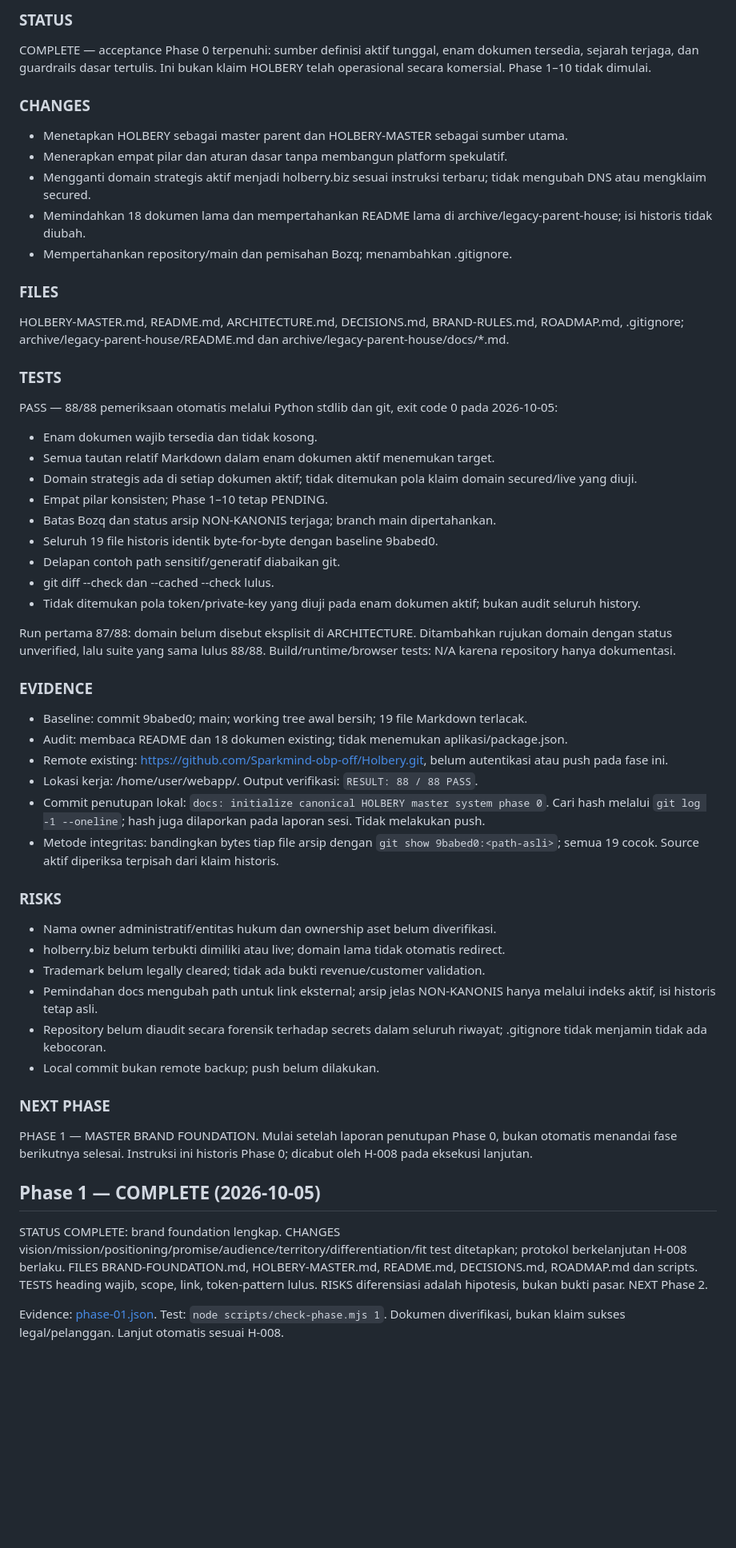
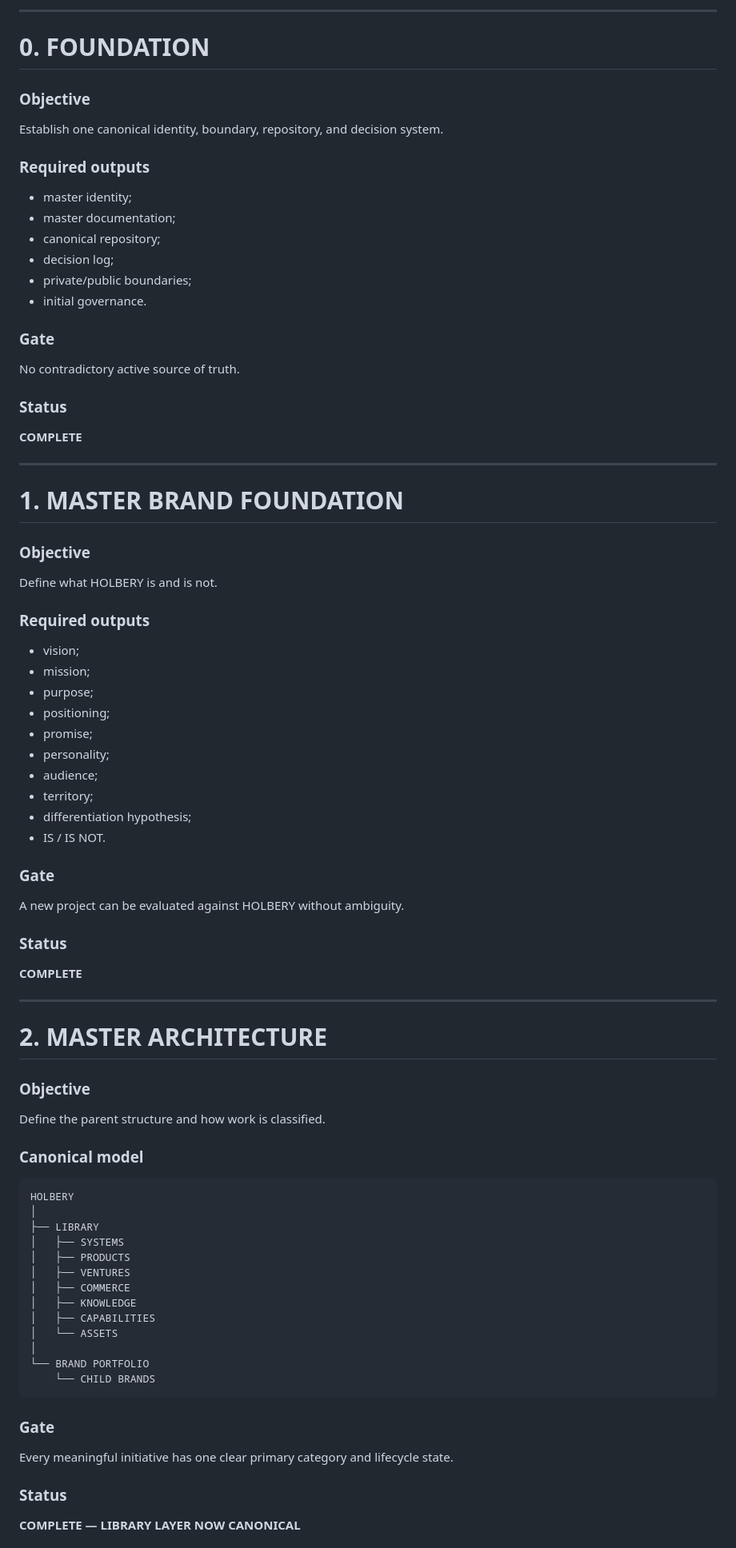
Before and after one commit to Sparkmind-obp-off/Holbery, a Markdown page: ROADMAP.md, the part around one of its changes. Shown at 80% size. Drawn GitHub-style; blank space fills up the shorter version.

Commit message:
docs: replace mixed roadmap with canonical HOLBERY maturity roadmap

````diff
--- a/ROADMAP.md
+++ b/ROADMAP.md
@@ -34,61 +16,78 @@ Roadmap historis di archive tidak menjadi tracker aktif.
 
-### STATUS
+---
 
-COMPLETE — acceptance Phase 0 terpenuhi: sumber definisi aktif tunggal, enam dokumen tersedia, sejarah terjaga, dan guardrails dasar tertulis. Ini bukan klaim HOLBERY telah operasional secara komersial. Phase 1–10 tidak dimulai.
+# 0. FOUNDATION
 
-### CHANGES
+### Objective
+Establish one canonical identity, boundary, repository, and decision system.
 
-- Menetapkan HOLBERY sebagai master parent dan HOLBERY-MASTER sebagai sumber utama.
-- Menerapkan empat pilar dan aturan dasar tanpa membangun platform spekulatif.
-- Mengganti domain strategis aktif menjadi holberry.biz sesuai instruksi terbaru; tidak mengubah DNS atau mengklaim secured.
-- Memindahkan 18 dokumen lama dan mempertahankan README lama di archive/legacy-parent-house; isi historis tidak diubah.
-- Mempertahankan repository/main dan pemisahan Bozq; menambahkan .gitignore.
+### Required outputs
+- master identity;
+- master documentation;
+- canonical repository;
+- decision log;
+- private/public boundaries;
+- initial governance.
 
-### FILES
+### Gate
+No contradictory active source of truth.
 
-HOLBERY-MASTER.md, README.md, ARCHITECTURE.md, DECISIONS.md, BRAND-RULES.md, ROADMAP.md, .gitignore; archive/legacy-parent-house/README.md dan archive/legacy-parent-house/docs/*.md.
+### Status
+**COMPLETE**
 
-### TESTS
+---
 
-PASS — 88/88 pemeriksaan otomatis melalui Python stdlib dan git, exit code 0 pada 2026-10-05:
+# 1. MASTER BRAND FOUNDATION
 
-- Enam dokumen wajib tersedia dan tidak kosong.
-- Semua tautan relatif Markdown dalam enam dokumen aktif menemukan target.
-- Domain strategis ada di setiap dokumen aktif; tidak ditemukan pola klaim domain secured/live yang diuji.
-- Empat pilar konsisten; Phase 1–10 tetap PENDING.
-- Batas Bozq dan status arsip NON-KANONIS terjaga; branch main dipertahankan.
-- Seluruh 19 file historis identik byte-for-byte dengan baseline 9babed0.
-- Delapan contoh path sensitif/generatif diabaikan git.
-- git diff --check dan --cached --check lulus.
-- Tidak ditemukan pola token/private-key yang diuji pada enam dokumen aktif; bukan audit seluruh history.
+### Objective
+Define what HOLBERY is and is not.
 
-Run pertama 87/88: domain belum disebut eksplisit di ARCHITECTURE. Ditambahkan rujukan domain dengan status unverified, lalu suite yang sama lulus 88/88. Build/runtime/browser tests: N/A karena repository hanya dokumentasi.
+### Required outputs
+- vision;
+- mission;
+- purpose;
+- positioning;
+- promise;
+- personality;
+- audience;
+- territory;
+- differentiation hypothesis;
+- IS / IS NOT.
 
-### EVIDENCE
+### Gate
+A new project can be evaluated against HOLBERY without ambiguity.
 
-- Baseline: commit 9babed0; main; working tree awal bersih; 19 file Markdown terlacak.
-- Audit: membaca README dan 18 dokumen existing; tidak menemukan aplikasi/package.json.
-- Remote existing: https://github.com/Sparkmind-obp-off/Holbery.git, belum autentikasi atau push pada fase ini.
-- Lokasi kerja: /home/user/webapp/. Output verifikasi: `RESULT: 88 / 88 PASS`.
-- Commit penutupan lokal: `docs: initialize canonical HOLBERY master system phase 0`. Cari hash melalui `git log -1 --oneline`; hash juga dilaporkan pada laporan sesi. Tidak melakukan push.
-- Metode integritas: bandingkan bytes tiap file arsip dengan `git show 9babed0:<path-asli>`; semua 19 cocok. Source aktif diperiksa terpisah dari klaim historis.
+### Status
+**COMPLETE**
 
-### RISKS
+---
 
-- Nama owner administratif/entitas hukum dan ownership aset belum diverifikasi.
-- holberry.biz belum terbukti dimiliki atau live; domain lama tidak otomatis redirect.
-- Trademark belum legally cleared; tidak ada bukti revenue/customer validation.
-- Pemindahan docs mengubah path untuk link eksternal; arsip jelas NON-KANONIS hanya melalui indeks aktif, isi historis tetap asli.
-- Repository belum diaudit secara forensik terhadap secrets dalam seluruh riwayat; .gitignore tidak menjamin tidak ada kebocoran.
-- Local commit bukan remote backup; push belum dilakukan.
+# 2. MASTER ARCHITECTURE
 
-### NEXT PHASE
+### Objective
+Define the parent structure and how work is classified.
 
-PHASE 1 — MASTER BRAND FOUNDATION. Mulai setelah laporan penutupan Phase 0, bukan otomatis menandai fase berikutnya selesai. Instruksi ini historis Phase 0; dicabut oleh H-008 pada eksekusi lanjutan.
+### Canonical model
 
-## Phase 1 — COMPLETE (2026-10-05)
+```text
+HOLBERY
+│
+├── LIBRARY
+│   ├── SYSTEMS
+│   ├── PRODUCTS
+│   ├── VENTURES
+│   ├── COMMERCE
+│   ├── KNOWLEDGE
+│   ├── CAPABILITIES
+│   └── ASSETS
+│
+└── BRAND PORTFOLIO
+    └── CHILD BRANDS
+```
 
-STATUS COMPLETE: brand foundation lengkap. CHANGES vision/mission/positioning/promise/audience/territory/differentiation/fit test ditetapkan; protokol berkelanjutan H-008 berlaku. FILES BRAND-FOUNDATION.md, HOLBERY-MASTER.md, README.md, DECISIONS.md, ROADMAP.md dan scripts. TESTS heading wajib, scope, link, token-pattern lulus. RISKS diferensiasi adalah hipotesis, bukan bukti pasar. NEXT Phase 2.
+### Gate
+Every meaningful initiative has one clear primary category and lifecycle state.
 
-Evidence: [phase-01.json](evidence/phase-01.json). Test: `node scripts/check-phase.mjs 1`. Dokumen diverifikasi, bukan klaim sukses legal/pelanggan. Lanjut otomatis sesuai H-008.
+### Status
+**COMPLETE — LIBRARY LAYER NOW CANONICAL**
 
````
Also changed, not shown: other parts of ROADMAP.md (+368 -53 lines).
